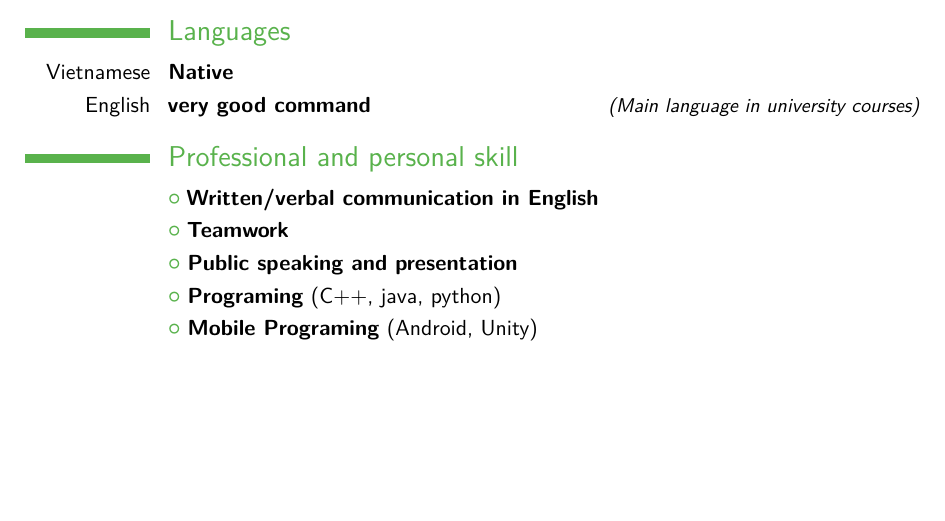
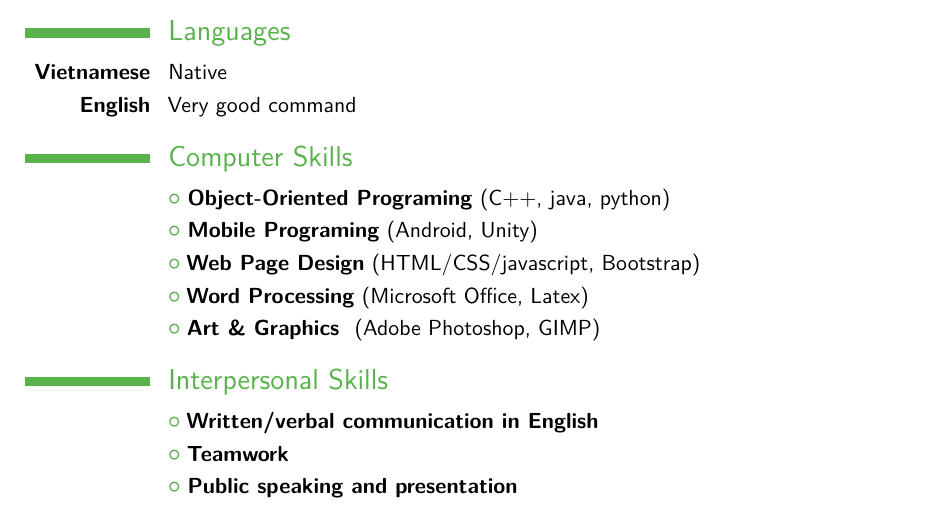
Before and after one commit to ttpro1995/Latex_MyResume, a LaTeX CV (Resume 3 (classic)/main_classic.tex): part of the page before the commit and part of page 1 of 2 after it, cut so that both start at the same text, the shorter picture padded with empty space. Compiled offline with pdfLaTeX.

Commit message:
- Split skill to computer skill & interpersonal skill - change language format

```diff
--- a/Resume 3 (classic)/main_classic.tex
+++ b/Resume 3 (classic)/main_classic.tex
@@ -68,18 +68,32 @@
 
 
 \section{Languages}
-\cvitemwithcomment{Vietnamese}{Native}{}
-\cvitemwithcomment{English}{very good command}{ (Main language in university courses)}
+%\cvitemwithcomment{Vietnamese}{Native}{}
+%\cvitemwithcomment{English}{Very good command}{ (Main language in university courses)}
+\cvitem{\textbf{Vietnamese}}{Native}
+\cvitem{\textbf{English}}{Very good command}
+
+%
+%\section{Professional and personal skill}
+%\cvlistitem{\textbf{Written/verbal communication in English}}
+%\cvlistitem{\textbf{Teamwork}}
+%\cvlistitem{\textbf{Public speaking and presentation}}
+%\cvlistitem{\textbf{Programing} (C++, java, python)}
+%\cvlistitem{\textbf{Mobile Programing}  (Android, Unity)}
+%
+
+\section{Computer Skills}
+\cvlistitem{\textbf{Object-Oriented Programing} (C++, java, python)}
+\cvlistitem{\textbf{Mobile Programing} (Android, Unity)}
+\cvlistitem{\textbf{Web Page Design} (HTML/CSS/javascript, Bootstrap)}
+\cvlistitem{\textbf{Word Processing} (Microsoft Office, Latex)}
+\cvlistitem{\textbf{Art \& Graphics } (Adobe Photoshop, GIMP)}
 
 
-\section{Professional and personal skill}
+\section{Interpersonal Skills}
 \cvlistitem{\textbf{Written/verbal communication in English}}
 \cvlistitem{\textbf{Teamwork}}
 \cvlistitem{\textbf{Public speaking and presentation}}
-\cvlistitem{\textbf{Programing} (C++, java, python)}
-\cvlistitem{\textbf{Mobile Programing}  (Android, Unity)}
-
-
 
 %\clearpage %plush all material and start a new page.
 
```
Also changed, not shown: Resume 3 (classic)/main_classic.pdf.
